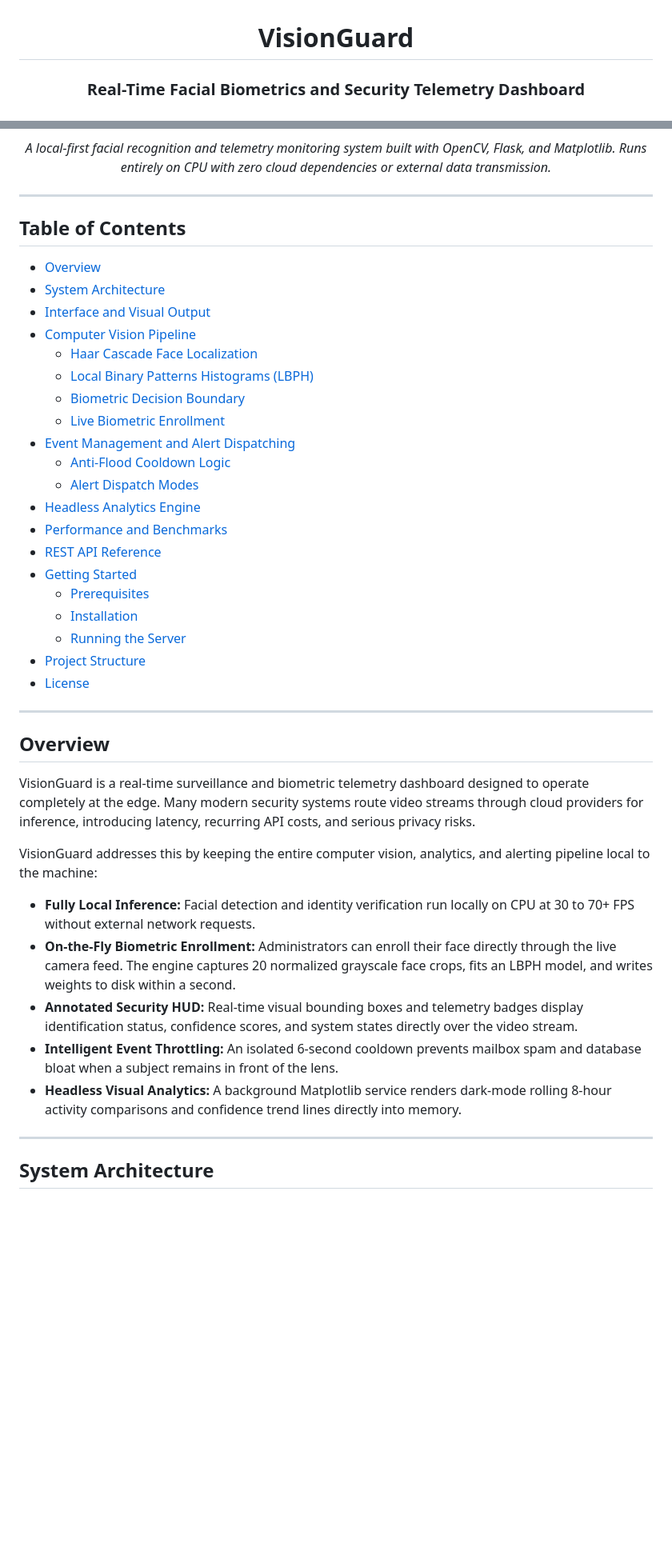
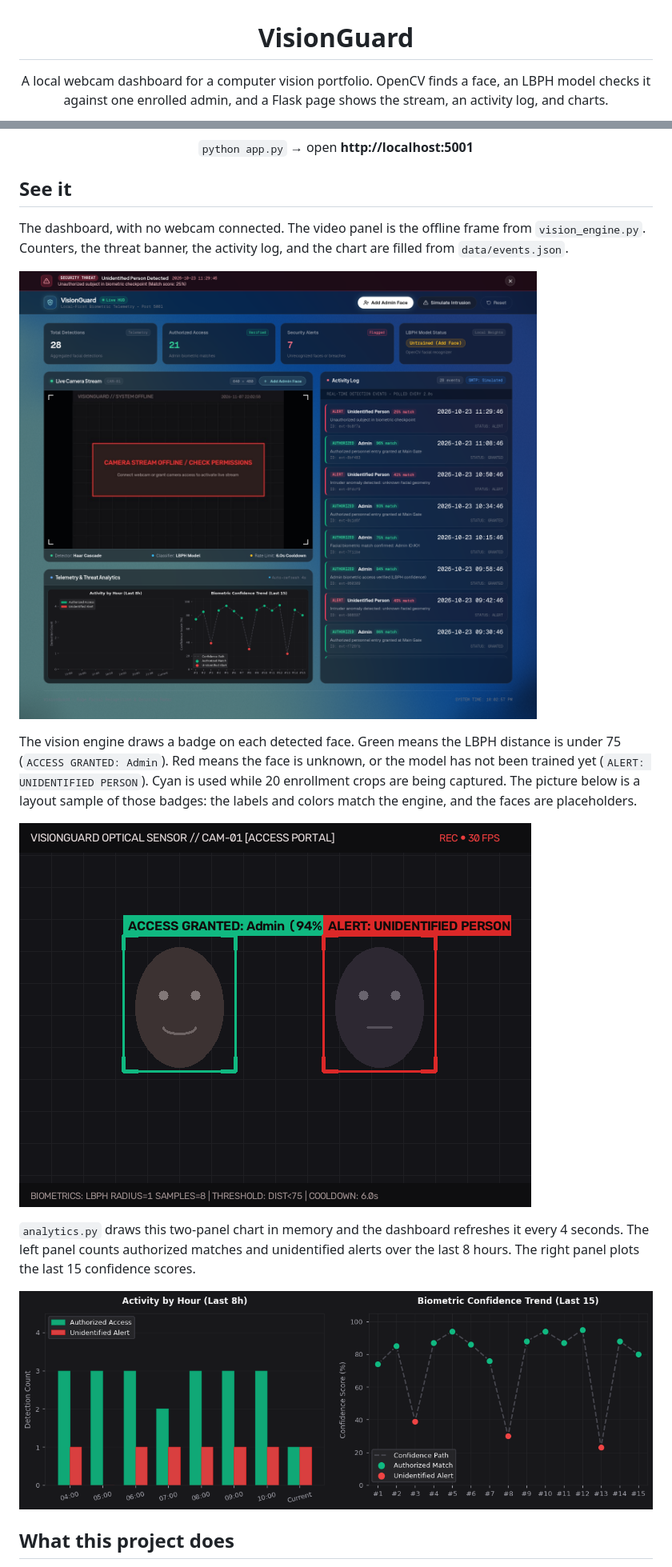
Before and after one commit to lalitg13/vision-guard, a Markdown page: README.md, 2 parts joined by grey strips. Shown at 80% size. Rendered like a GitHub page; pictures changed too: assets/dashboard_overview.png (added); blank space fills up the shorter version.

```diff
--- a/README.md
+++ b/README.md
@@ -1,6 +1,7 @@
 <div align="center">
 
 # VisionGuard
-### Real-Time Facial Biometrics and Security Telemetry Dashboard
+
+A local webcam dashboard for a computer vision portfolio. OpenCV finds a face, an LBPH model checks it against one enrolled admin, and a Flask page shows the stream, an activity log, and charts.
 
 [![Python](https://img.shields.io/badge/Python-3.9%2B-3776AB?style=flat-square&logo=python&logoColor=white)](https://python.org)
@@ -9,48 +10,23 @@
 [![Matplotlib](https://img.shields.io/badge/Matplotlib-3.9%2B-11557C?style=flat-square&logo=python&logoColor=white)](https://matplotlib.org)
 [![License: MIT](https://img.shields.io/badge/License-MIT-green?style=flat-square)](LICENSE)
 
-*A local-first facial recognition and telemetry monitoring system built with OpenCV, Flask, and Matplotlib. Runs entirely on CPU with zero cloud dependencies or external data transmission.*
+`python app.py` → open **http://localhost:5001**
 
 </div>
 
----
+## See it
 
-## Table of Contents
-- [Overview](#overview)
-- [System Architecture](#system-architecture)
-- [Interface and Visual Output](#interface-and-visual-output)
-- [Computer Vision Pipeline](#computer-vision-pipeline)
-  - [Haar Cascade Face Localization](#haar-cascade-face-localization)
-  - [Local Binary Patterns Histograms (LBPH)](#local-binary-patterns-histograms-lbph)
-  - [Biometric Decision Boundary](#biometric-decision-boundary)
-  - [Live Biometric Enrollment](#live-biometric-enrollment)
-- [Event Management and Alert Dispatching](#event-management-and-alert-dispatching)
-  - [Anti-Flood Cooldown Logic](#anti-flood-cooldown-logic)
-  - [Alert Dispatch Modes](#alert-dispatch-modes)
-- [Headless Analytics Engine](#headless-analytics-engine)
-- [Performance and Benchmarks](#performance-and-benchmarks)
-- [REST API Reference](#rest-api-reference)
-- [Getting Started](#getting-started)
-  - [Prerequisites](#prerequisites)
-  - [Installation](#installation)
-  - [Running the Server](#running-the-server)
-- [Project Structure](#project-structure)
-- [License](#license)
+The dashboard, with no webcam connected. The video panel is the offline frame from `vision_engine.py`. Counters, the threat banner, the activity log, and the chart are filled from `data/events.json`.
 
----
+![VisionGuard dashboard with the camera offline, KPI cards, activity log, and telemetry chart](assets/dashboard_overview.png)
 
-## Overview
+The vision engine draws a badge on each detected face. Green means the LBPH distance is under 75 (`ACCESS GRANTED: Admin`). Red means the face is unknown, or the model has not been trained yet (`ALERT: UNIDENTIFIED PERSON`). Cyan is used while 20 enrollment crops are being captured. The picture below is a layout sample of those badges: the labels and colors match the engine, and the faces are placeholders.
 
-VisionGuard is a real-time surveillance and biometric telemetry dashboard designed to operate completely at the edge. Many modern security systems route video streams through cloud providers for inference, introducing latency, recurring API costs, and serious privacy risks.
+![Illustration of the green authorized and red unidentified HUD badges](assets/visionguard_hud_stream.png)
 
-VisionGuard addresses this by keeping the entire computer vision, analytics, and alerting pipeline local to the machine:
-* **Fully Local Inference:** Facial detection and identity verification run locally on CPU at 30 to 70+ FPS without external network requests.
-* **On-the-Fly Biometric Enrollment:** Administrators can enroll their face directly through the live camera feed. The engine captures 20 normalized grayscale face crops, fits an LBPH model, and writes weights to disk within a second.
-* **Annotated Security HUD:** Real-time visual bounding boxes and telemetry badges display identification status, confidence scores, and system states directly over the video stream.
-* **Intelligent Event Throttling:** An isolated 6-second cooldown prevents mailbox spam and database bloat when a subject remains in front of the lens.
-* **Headless Visual Analytics:** A background Matplotlib service renders dark-mode rolling 8-hour activity comparisons and confidence trend lines directly into memory.
+`analytics.py` draws this two-panel chart in memory and the dashboard refreshes it every 4 seconds. The left panel counts authorized matches and unidentified alerts over the last 8 hours. The right panel plots the last 15 confidence scores.
 
----
+![Dark telemetry chart of hourly detections and recent confidence scores](assets/telemetry_analytics.png)
 
-## System Architecture
+## What this project does
 
```
Also changed, not shown: other parts of README.md (+98 -181 lines), assets/enroll_modal.png (added).
